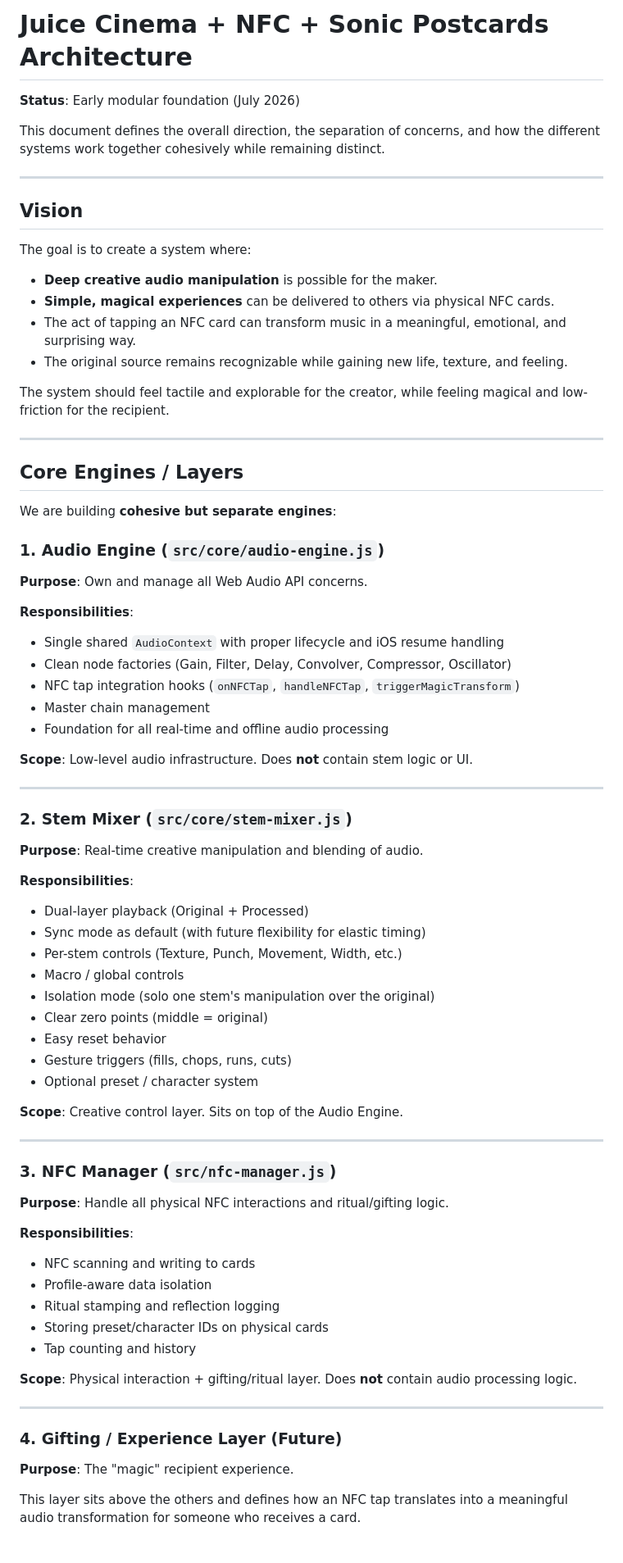
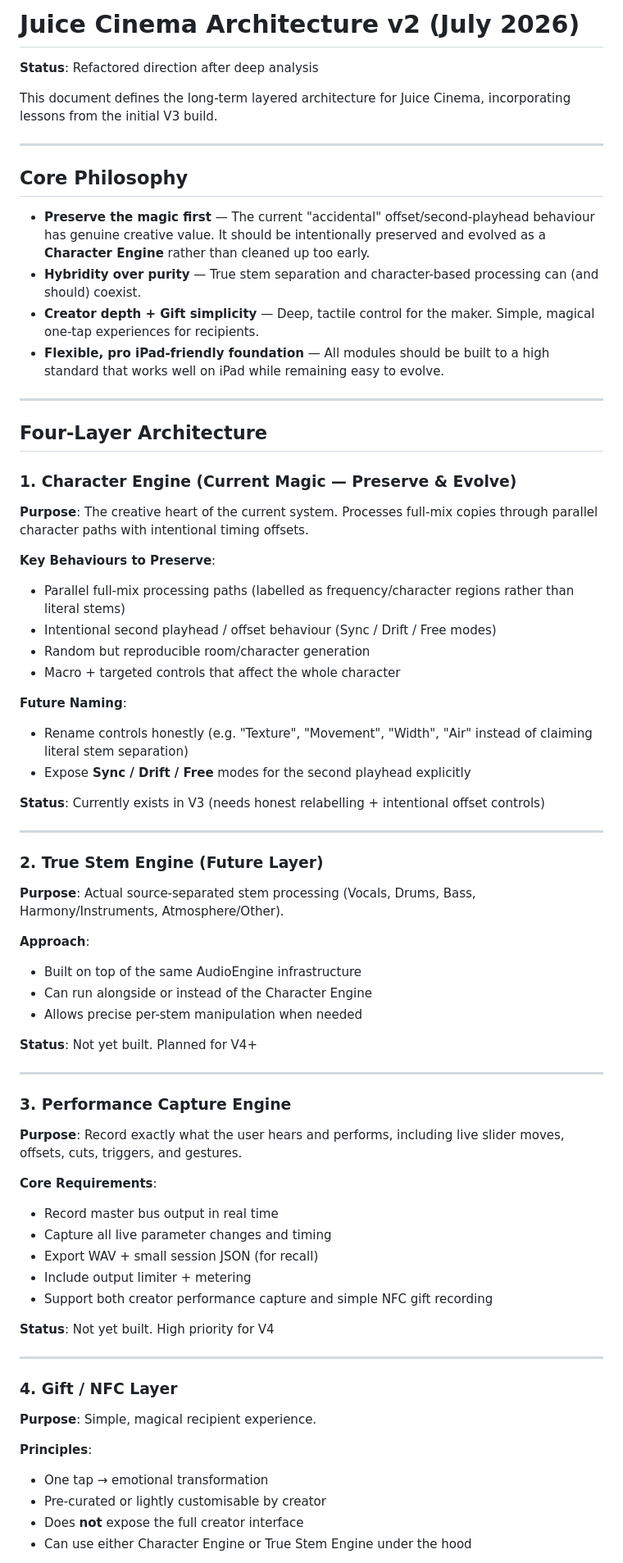
Before and after one commit to jujubeans85/personal-sonic-postcards, a Markdown page: ARCHITECTURE.md, the part around one of its changes. Shown at 82% size. GitHub-like rendering.

Commit message:
Update ARCHITECTURE.md to the new four-layer model (Character Engine, True Stem Engine, Performance Capture Engine, Gift/NFC Layer) with emphasis on preserving the current creative magic.

```diff
--- a/ARCHITECTURE.md
+++ b/ARCHITECTURE.md
@@ -1,80 +1,75 @@
-# Juice Cinema + NFC + Sonic Postcards Architecture
+# Juice Cinema Architecture v2 (July 2026)
 
-**Status**: Early modular foundation (July 2026)
+**Status**: Refactored direction after deep analysis
 
-This document defines the overall direction, the separation of concerns, and how the different systems work together cohesively while remaining distinct.
+This document defines the long-term layered architecture for Juice Cinema, incorporating lessons from the initial V3 build.
 
 ---
 
-## Vision
+## Core Philosophy
 
-The goal is to create a system where:
-
-- **Deep creative audio manipulation** is possible for the maker.
-- **Simple, magical experiences** can be delivered to others via physical NFC cards.
-- The act of tapping an NFC card can transform music in a meaningful, emotional, and surprising way.
-- The original source remains recognizable while gaining new life, texture, and feeling.
-
-The system should feel tactile and explorable for the creator, while feeling magical and low-friction for the recipient.
+- **Preserve the magic first** — The current "accidental" offset/second-playhead behaviour has genuine creative value. It should be intentionally preserved and evolved as a **Character Engine** rather than cleaned up too early.
+- **Hybridity over purity** — True stem separation and character-based processing can (and should) coexist.
+- **Creator depth + Gift simplicity** — Deep, tactile control for the maker. Simple, magical one-tap experiences for recipients.
+- **Flexible, pro iPad-friendly foundation** — All modules should be built to a high standard that works well on iPad while remaining easy to evolve.
 
 ---
 
-## Core Engines / Layers
+## Four-Layer Architecture
 
-We are building **cohesive but separate engines**:
+### 1. Character Engine (Current Magic — Preserve & Evolve)
 
-### 1. Audio Engine (`src/core/audio-engine.js`)
+**Purpose**: The creative heart of the current system. Processes full-mix copies through parallel character paths with intentional timing offsets.
 
-**Purpose**: Own and manage all Web Audio API concerns.
+**Key Behaviours to Preserve**:
+- Parallel full-mix processing paths (labelled as frequency/character regions rather than literal stems)
+- Intentional second playhead / offset behaviour (Sync / Drift / Free modes)
+- Random but reproducible room/character generation
+- Macro + targeted controls that affect the whole character
 
-**Responsibilities**:
-- Single shared `AudioContext` with proper lifecycle and iOS resume handling
-- Clean node factories (Gain, Filter, Delay, Convolver, Compressor, Oscillator)
-- NFC tap integration hooks (`onNFCTap`, `handleNFCTap`, `triggerMagicTransform`)
-- Master chain management
-- Foundation for all real-time and offline audio processing
+**Future Naming**:
+- Rename controls honestly (e.g. "Texture", "Movement", "Width", "Air" instead of claiming literal stem separation)
+- Expose **Sync / Drift / Free** modes for the second playhead explicitly
 
-**Scope**: Low-level audio infrastructure. Does **not** contain stem logic or UI.
+**Status**: Currently exists in V3 (needs honest relabelling + intentional offset controls)
 
 ---
 
-### 2. Stem Mixer (`src/core/stem-mixer.js`)
+### 2. True Stem Engine (Future Layer)
 
-**Purpose**: Real-time creative manipulation and blending of audio.
+**Purpose**: Actual source-separated stem processing (Vocals, Drums, Bass, Harmony/Instruments, Atmosphere/Other).
 
-**Responsibilities**:
-- Dual-layer playback (Original + Processed)
-- Sync mode as default (with future flexibility for elastic timing)
-- Per-stem controls (Texture, Punch, Movement, Width, etc.)
-- Macro / global controls
-- Isolation mode (solo one stem's manipulation over the original)
-- Clear zero points (middle = original)
-- Easy reset behavior
-- Gesture triggers (fills, chops, runs, cuts)
-- Optional preset / character system
+**Approach**:
+- Built on top of the same AudioEngine infrastructure
+- Can run alongside or instead of the Character Engine
+- Allows precise per-stem manipulation when needed
 
-**Scope**: Creative control layer. Sits on top of the Audio Engine.
+**Status**: Not yet built. Planned for V4+
 
 ---
 
-### 3. NFC Manager (`src/nfc-manager.js`)
+### 3. Performance Capture Engine
 
-**Purpose**: Handle all physical NFC interactions and ritual/gifting logic.
+**Purpose**: Record exactly what the user hears and performs, including live slider moves, offsets, cuts, triggers, and gestures.
 
-**Responsibilities**:
-- NFC scanning and writing to cards
-- Profile-aware data isolation
-- Ritual stamping and reflection logging
-- Storing preset/character IDs on physical cards
-- Tap counting and history
+**Core Requirements**:
+- Record master bus output in real time
+- Capture all live parameter changes and timing
+- Export WAV + small session JSON (for recall)
+- Include output limiter + metering
+- Support both creator performance capture and simple NFC gift recording
 
-**Scope**: Physical interaction + gifting/ritual layer. Does **not** contain audio processing logic.
+**Status**: Not yet built. High priority for V4
 
 ---
 
-### 4. Gifting / Experience Layer (Future)
+### 4. Gift / NFC Layer
 
-**Purpose**: The "magic" recipient experience.
+**Purpose**: Simple, magical recipient experience.
 
-This layer sits above the others and defines how an NFC tap translates into a meaningful audio transformation for someone who receives a card.
+**Principles**:
+- One tap → emotional transformation
+- Pre-curated or lightly customisable by creator
+- Does **not** expose the full creator interface
+- Can use either Character Engine or True Stem Engine under the hood
 
```
Also changed, not shown: other parts of ARCHITECTURE.md (+21 -42 lines).
